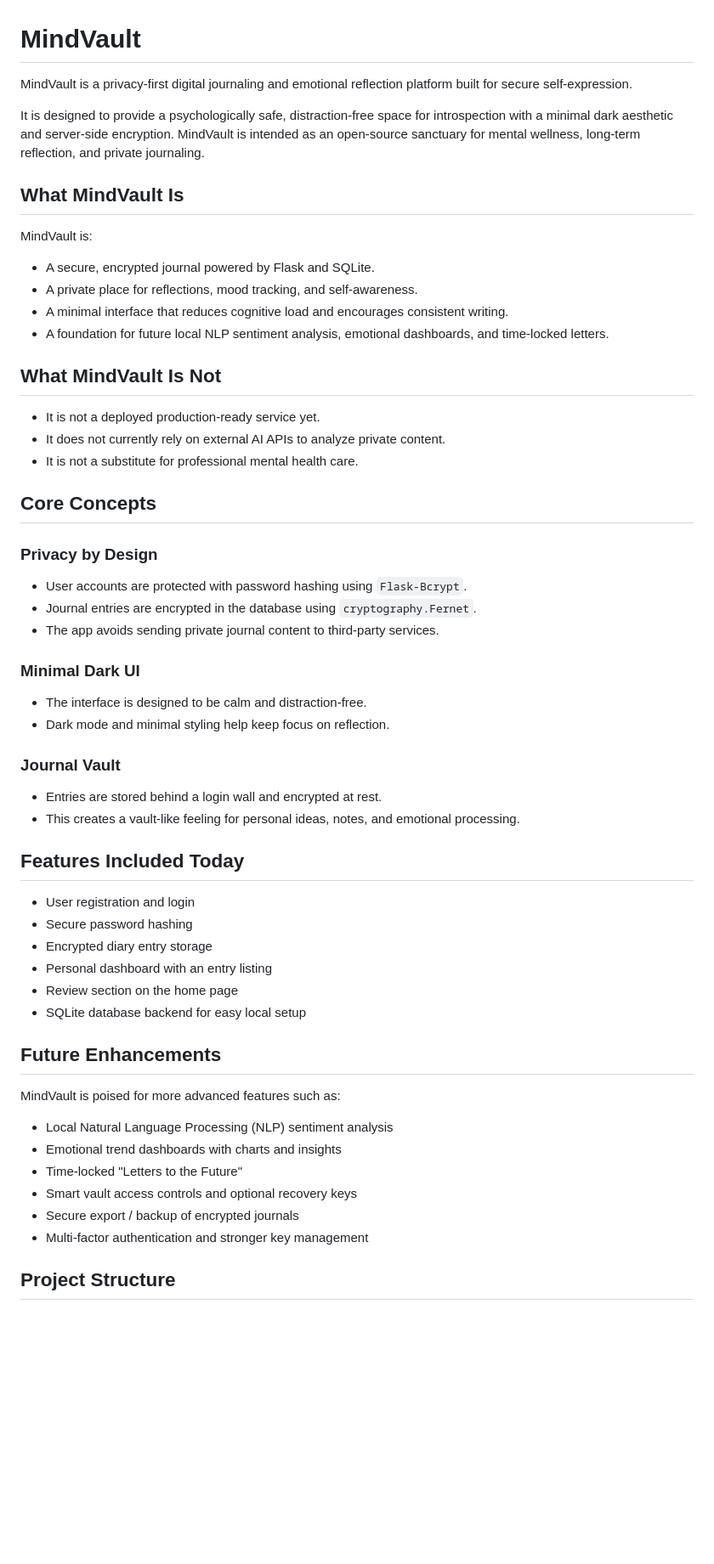
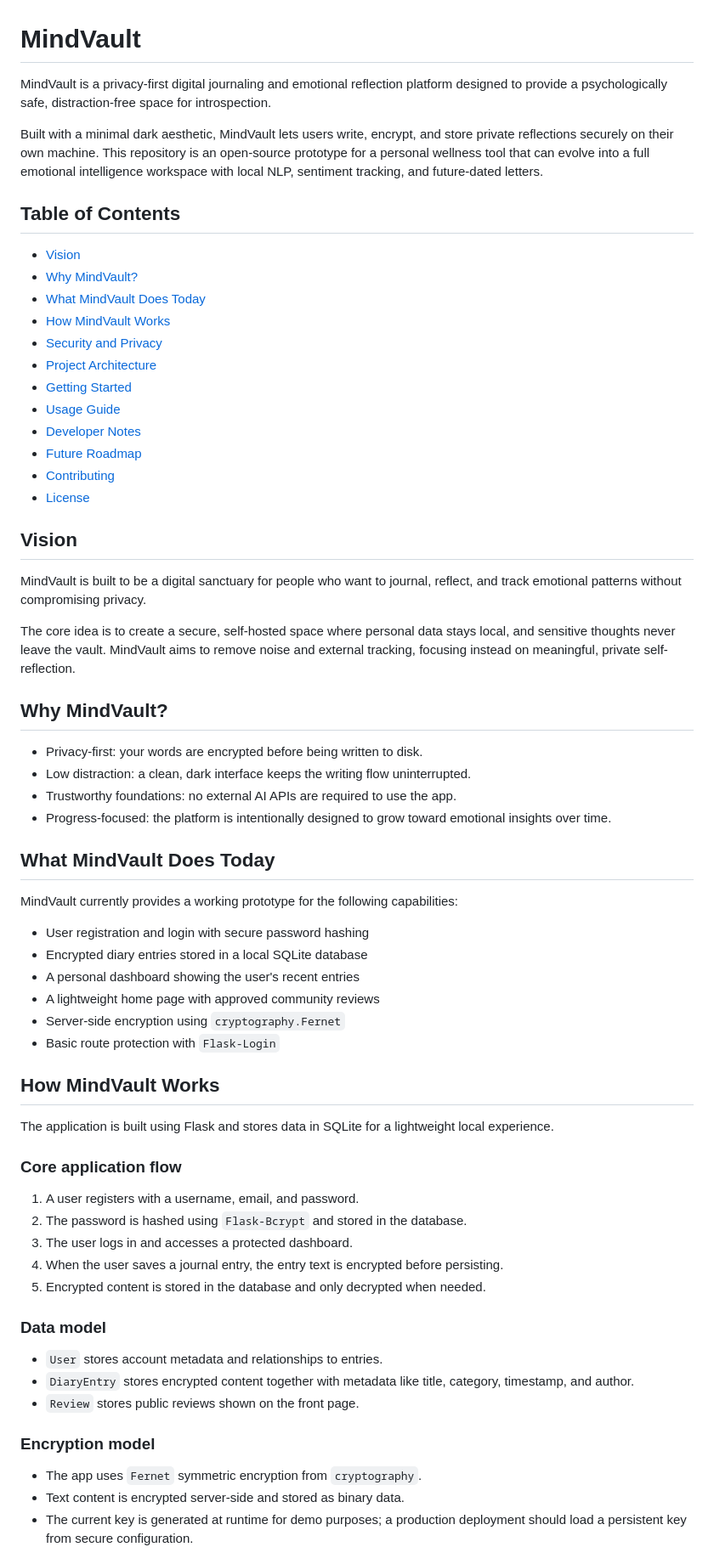
Before and after one commit to sinhaayush61426-ai/mindvault, a Markdown page: README.md, the part around one of its changes. Shown at 85% size. Drawn GitHub-style; blank space fills up the shorter version.

Commit message:
Expand README with extended MindVault documentation

```diff
--- a/README.md
+++ b/README.md
@@ -1,61 +1,69 @@
 # MindVault
 
-MindVault is a privacy-first digital journaling and emotional reflection platform built for secure self-expression.
+MindVault is a privacy-first digital journaling and emotional reflection platform designed to provide a psychologically safe, distraction-free space for introspection.
 
-It is designed to provide a psychologically safe, distraction-free space for introspection with a minimal dark aesthetic and server-side encryption. MindVault is intended as an open-source sanctuary for mental wellness, long-term reflection, and private journaling.
+Built with a minimal dark aesthetic, MindVault lets users write, encrypt, and store private reflections securely on their own machine. This repository is an open-source prototype for a personal wellness tool that can evolve into a full emotional intelligence workspace with local NLP, sentiment tracking, and future-dated letters.
 
-## What MindVault Is
+## Table of Contents
 
-MindVault is:
+- [Vision](#vision)
+- [Why MindVault?](#why-mindvault)
+- [What MindVault Does Today](#what-mindvault-does-today)
+- [How MindVault Works](#how-mindvault-works)
+- [Security and Privacy](#security-and-privacy)
+- [Project Architecture](#project-architecture)
+- [Getting Started](#getting-started)
+- [Usage Guide](#usage-guide)
+- [Developer Notes](#developer-notes)
+- [Future Roadmap](#future-roadmap)
+- [Contributing](#contributing)
+- [License](#license)
 
-- A secure, encrypted journal powered by Flask and SQLite.
-- A private place for reflections, mood tracking, and self-awareness.
-- A minimal interface that reduces cognitive load and encourages consistent writing.
-- A foundation for future local NLP sentiment analysis, emotional dashboards, and time-locked letters.
+## Vision
 
-## What MindVault Is Not
+MindVault is built to be a digital sanctuary for people who want to journal, reflect, and track emotional patterns without compromising privacy.
 
-- It is not a deployed production-ready service yet.
-- It does not currently rely on external AI APIs to analyze private content.
-- It is not a substitute for professional mental health care.
+The core idea is to create a secure, self-hosted space where personal data stays local, and sensitive thoughts never leave the vault. MindVault aims to remove noise and external tracking, focusing instead on meaningful, private self-reflection.
 
-## Core Concepts
+## Why MindVault?
 
-### Privacy by Design
+- Privacy-first: your words are encrypted before being written to disk.
+- Low distraction: a clean, dark interface keeps the writing flow uninterrupted.
+- Trustworthy foundations: no external AI APIs are required to use the app.
+- Progress-focused: the platform is intentionally designed to grow toward emotional insights over time.
 
-- User accounts are protected with password hashing using `Flask-Bcrypt`.
-- Journal entries are encrypted in the database using `cryptography.Fernet`.
-- The app avoids sending private journal content to third-party services.
+## What MindVault Does Today
 
-### Minimal Dark UI
+MindVault currently provides a working prototype for the following capabilities:
 
-- The interface is designed to be calm and distraction-free.
-- Dark mode and minimal styling help keep focus on reflection.
+- User registration and login with secure password hashing
+- Encrypted diary entries stored in a local SQLite database
+- A personal dashboard showing the user's recent entries
+- A lightweight home page with approved community reviews
+- Server-side encryption using `cryptography.Fernet`
+- Basic route protection with `Flask-Login`
 
-### Journal Vault
+## How MindVault Works
 
-- Entries are stored behind a login wall and encrypted at rest.
-- This creates a vault-like feeling for personal ideas, notes, and emotional processing.
+The application is built using Flask and stores data in SQLite for a lightweight local experience.
 
-## Features Included Today
+### Core application flow
 
-- User registration and login
-- Secure password hashing
-- Encrypted diary entry storage
-- Personal dashboard with an entry listing
-- Review section on the home page
-- SQLite database backend for easy local setup
+1. A user registers with a username, email, and password.
+2. The password is hashed using `Flask-Bcrypt` and stored in the database.
+3. The user logs in and accesses a protected dashboard.
+4. When the user saves a journal entry, the entry text is encrypted before persisting.
+5. Encrypted content is stored in the database and only decrypted when needed.
 
-## Future Enhancements
+### Data model
 
-MindVault is poised for more advanced features such as:
+- `User` stores account metadata and relationships to entries.
+- `DiaryEntry` stores encrypted content together with metadata like title, category, timestamp, and author.
+- `Review` stores public reviews shown on the front page.
 
-- Local Natural Language Processing (NLP) sentiment analysis
-- Emotional trend dashboards with charts and insights
-- Time-locked "Letters to the Future"
-- Smart vault access controls and optional recovery keys
-- Secure export / backup of encrypted journals
-- Multi-factor authentication and stronger key management
+### Encryption model
 
-## Project Structure
+- The app uses `Fernet` symmetric encryption from `cryptography`.
+- Text content is encrypted server-side and stored as binary data.
+- The current key is generated at runtime for demo purposes; a production deployment should load a persistent key from secure configuration.
 
```
Also changed, not shown: other parts of README.md (+127 -45 lines).
